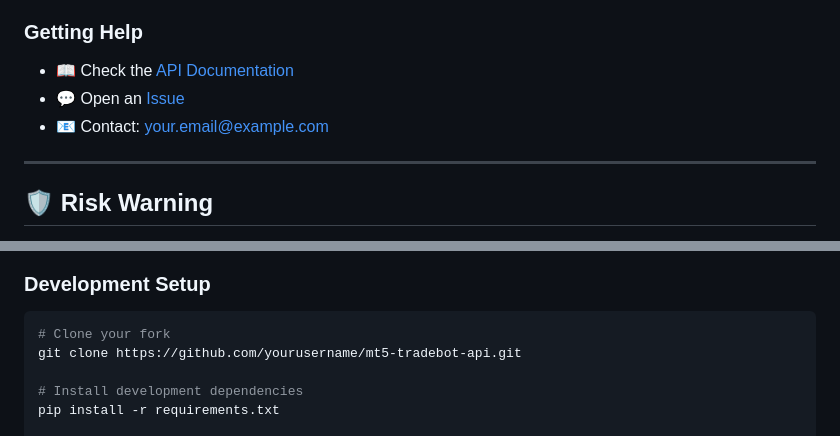
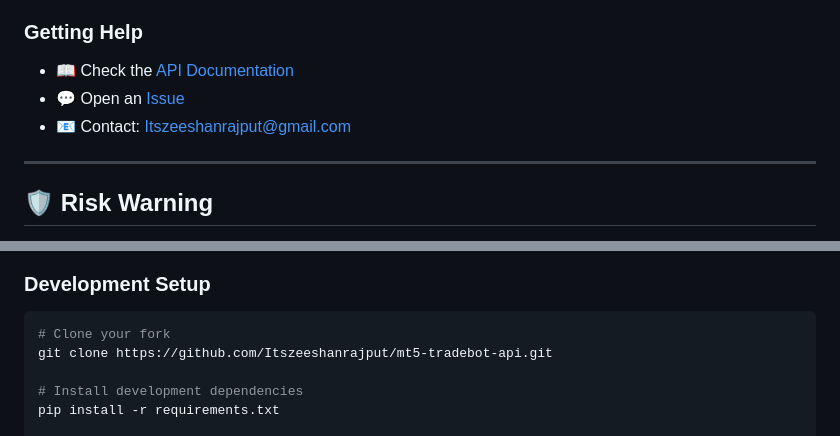
Before and after one commit to Itszeeshanrajput/mt5-tradebot-api, a Markdown page: README.md, 2 parts joined by grey strips. Drawn GitHub-style.

Commit message:
Update README with new contact and repo details
Updated contact information and repository link in README.

````diff
--- a/README.md
+++ b/README.md
@@ -551,8 +551,8 @@ pip install --upgrade MetaTrader5
 ### Getting Help
 
 - 📖 Check the [API Documentation](http://localhost:8001/docs)
-- 💬 Open an [Issue](https://github.com/yourusername/mt5-tradebot-api/issues)
-- 📧 Contact: your.email@example.com
+- 💬 Open an [Issue](https://github.com/Itszeeshanrajput/mt5-tradebot-api/issues)
+- 📧 Contact: Itszeeshanrajput@gmail.com
 
 ---
 
@@ -582,7 +582,7 @@ Contributions are welcome! Here's how you can help:
 
 ```bash
 # Clone your fork
-git clone https://github.com/yourusername/mt5-tradebot-api.git
+git clone https://github.com/Itszeeshanrajput/mt5-tradebot-api.git
 
 # Install development dependencies
 pip install -r requirements.txt
````
